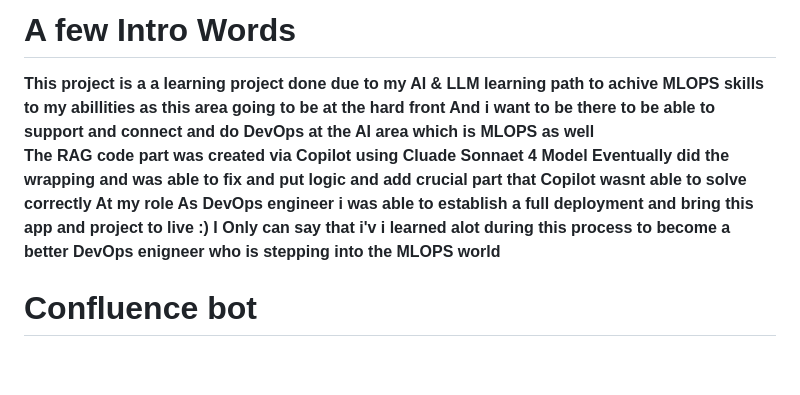
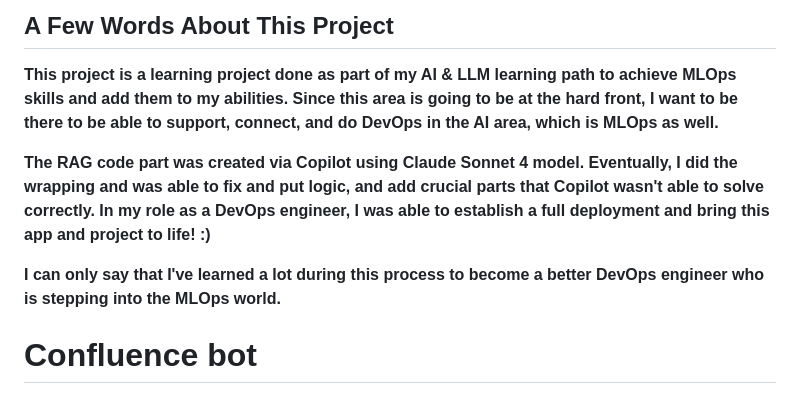
Before and after one commit to orenr2301/confluence-bot, a Markdown page: README.md, the part around the change. Drawn GitHub-style; blank space fills up the shorter version.

```diff
--- a/README.md
+++ b/README.md
@@ -1,11 +1,10 @@
-# A few Intro Words
+## A Few Words About This Project
 
-**This project is a a learning project done due to my AI & LLM learning path to achive  MLOPS skills to my abillities as this area going to be at the hard front
-And i want to be there to be able to support and connect and do DevOps at the AI area which is MLOPS as well
-The RAG code part was created via Copilot using Cluade Sonnaet 4 Model
-Eventually  did the wrapping and was able to fix and put logic and add crucial part that Copilot wasnt able to solve correctly
-At my role As DevOps engineer i was able to establish a full deployment and bring this app and project to live :)
-I Only can say that i'v i learned alot during this process to become a better DevOps enigneer who is stepping into the MLOPS world**
+**This project is a learning project done as part of my AI & LLM learning path to achieve MLOps skills and add them to my abilities. Since this area is going to be at the hard front, I want to be there to be able to support, connect, and do DevOps in the AI area, which is MLOps as well.**
+
+**The RAG code part was created via Copilot using Claude Sonnet 4 model. Eventually, I did the wrapping and was able to fix and put logic, and add crucial parts that Copilot wasn't able to solve correctly. In my role as a DevOps engineer, I was able to establish a full deployment and bring this app and project to life! :)**
+
+**I can only say that I've learned a lot during this process to become a better DevOps engineer who is stepping into the MLOps world.**
 
 
 # Confluence bot
```
